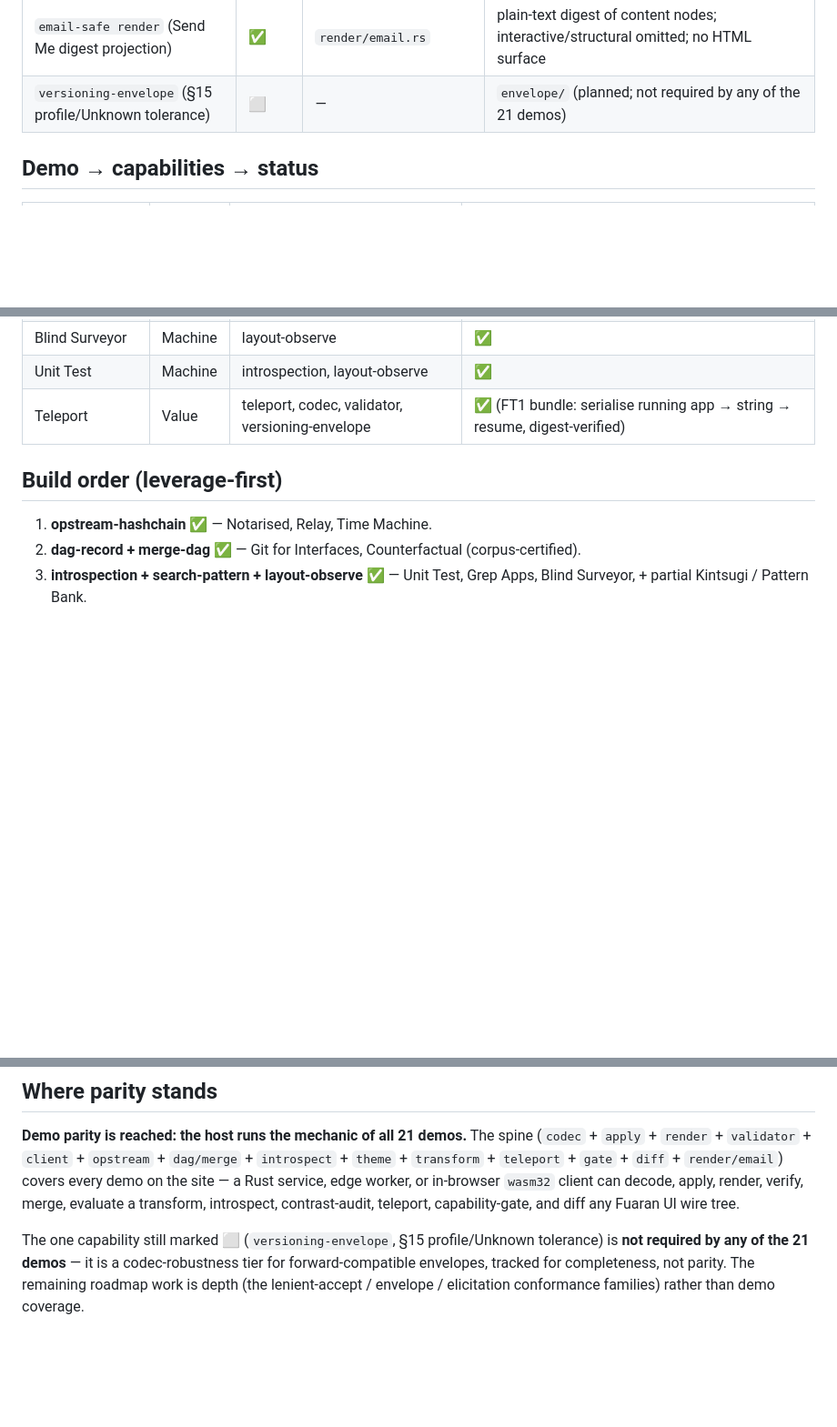
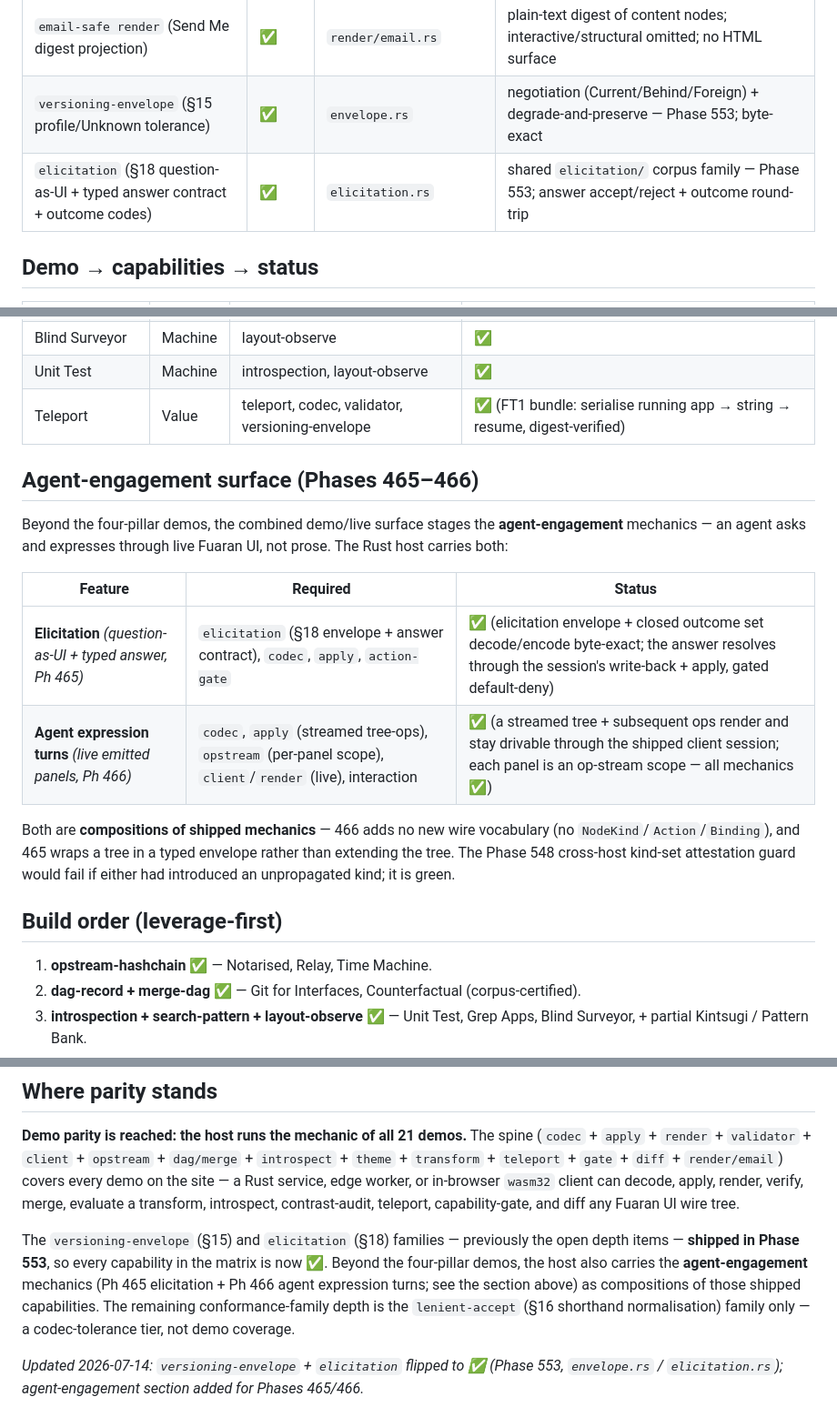
Before and after one commit to fuaran-ui/fuaran-rs, a Markdown page: DEMO-PARITY.md, 3 parts joined by grey strips. Shown at 91% size. Drawn GitHub-style; blank space fills up the shorter version.

Commit message:
docs(parity): reflect Phases 465/466 + 553 — envelope/elicitation shipped, agent-engagement surface
versioning-envelope (§15) + elicitation (§18) flipped ⬜→✅ (Phase 553,
envelope.rs/elicitation.rs); new agent-engagement section for the
elicitation protocol (465) + agent expression turns (466), both
compositions of shipped mechanics; closing prose refreshed.

Co-Authored-By: Claude Fable 5 <noreply@anthropic.com>

```diff
--- a/DEMO-PARITY.md
+++ b/DEMO-PARITY.md
@@ -32,7 +32,8 @@ render, verify a chain, merge, evaluate a transform, introspect, …).
 | `action-gate` (default-deny dispatch/decode gate) | ✅ | `gate/` + `wire/` + `validator/` | decode-reject is the structural gate; `gate/` adds the default-deny capability allowlist (per-mount + per-Invoke) |
 | `tree-diff` (before→after op-script) | ✅ | `diff/` | `apply(diff(a,b), a) == b` over changed-leaf / heading / root-swap / child add+remove |
 | `email-safe render` (Send Me digest projection) | ✅ | `render/email.rs` | plain-text digest of content nodes; interactive/structural omitted; no HTML surface |
-| `versioning-envelope` (§15 profile/Unknown tolerance) | ⬜ | — | `envelope/` (planned; not required by any of the 21 demos) |
+| `versioning-envelope` (§15 profile/Unknown tolerance) | ✅ | `envelope.rs` | negotiation (Current/Behind/Foreign) + degrade-and-preserve — Phase 553; byte-exact |
+| `elicitation` (§18 question-as-UI + typed answer contract + outcome codes) | ✅ | `elicitation.rs` | shared `elicitation/` corpus family — Phase 553; answer accept/reject + outcome round-trip |
 
 ## Demo → capabilities → status
 
@@ -60,6 +61,22 @@ render, verify a chain, merge, evaluate a transform, introspect, …).
 | Unit Test | Machine | introspection, layout-observe | ✅ |
 | Teleport | Value | teleport, codec, validator, versioning-envelope | ✅ (FT1 bundle: serialise running app → string → resume, digest-verified) |
 
+## Agent-engagement surface (Phases 465–466)
+
+Beyond the four-pillar demos, the combined demo/live surface stages the
+**agent-engagement** mechanics — an agent asks and expresses through live Fuaran UI,
+not prose. The Rust host carries both:
+
+| Feature | Required | Status |
+|---|---|---|
+| **Elicitation** *(question-as-UI + typed answer, Ph 465)* | `elicitation` (§18 envelope + answer contract), `codec`, `apply`, `action-gate` | ✅ (elicitation envelope + closed outcome set decode/encode byte-exact; the answer resolves through the session's write-back + apply, gated default-deny) |
+| **Agent expression turns** *(live emitted panels, Ph 466)* | `codec`, `apply` (streamed tree-ops), `opstream` (per-panel scope), `client`/`render` (live), interaction | ✅ (a streamed tree + subsequent ops render and stay drivable through the shipped client session; each panel is an op-stream scope — all mechanics ✅) |
+
+Both are **compositions of shipped mechanics** — 466 adds no new wire vocabulary
+(no `NodeKind`/`Action`/`Binding`), and 465 wraps a tree in a typed envelope rather
+than extending the tree. The Phase 548 cross-host kind-set attestation guard would
+fail if either had introduced an unpropagated kind; it is green.
+
 ## Build order (leverage-first)
 
 1. **opstream-hashchain** ✅ — Notarised, Relay, Time Machine.
@@ -82,8 +99,13 @@ worker, or in-browser `wasm32` client can decode, apply, render, verify, merge,
 evaluate a transform, introspect, contrast-audit, teleport, capability-gate, and
 diff any Fuaran UI wire tree.
 
-The one capability still marked ⬜ (`versioning-envelope`, §15 profile/Unknown
-tolerance) is **not required by any of the 21 demos** — it is a codec-robustness
-tier for forward-compatible envelopes, tracked for completeness, not parity. The
-remaining roadmap work is depth (the lenient-accept / envelope / elicitation
-conformance families) rather than demo coverage.
+The `versioning-envelope` (§15) and `elicitation` (§18) families — previously the
+open depth items — **shipped in Phase 553**, so every capability in the matrix is now
+✅. Beyond the four-pillar demos, the host also carries the **agent-engagement**
+mechanics (Ph 465 elicitation + Ph 466 agent expression turns; see the section above)
+as compositions of those shipped capabilities. The remaining conformance-family depth
+is the `lenient-accept` (§16 shorthand normalisation) family only — a codec-tolerance
+tier, not demo coverage.
+
+_Updated 2026-07-14: `versioning-envelope` + `elicitation` flipped to ✅ (Phase 553,
+`envelope.rs` / `elicitation.rs`); agent-engagement section added for Phases 465/466._
```
